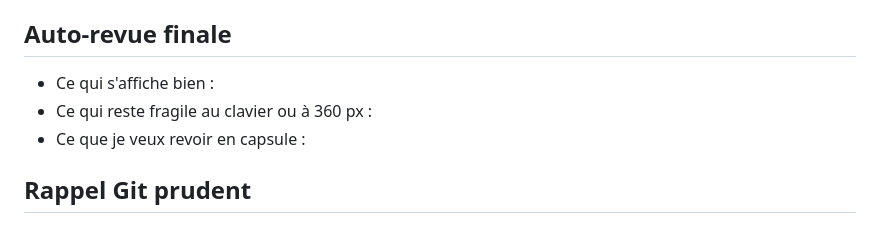
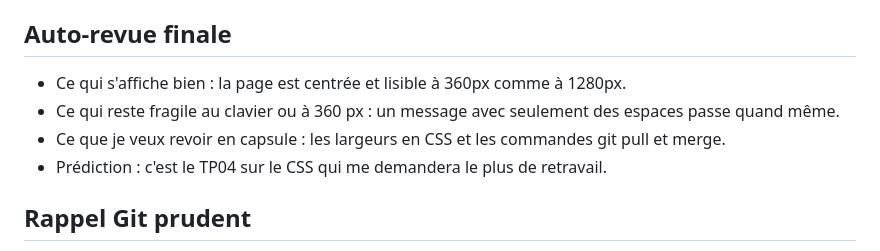
Before and after one commit to NicoAB21/efrei-renforcement-dev-web, a Markdown page: suivi.md, the part around the change. GitHub-like rendering.

Commit message:
etape 05

```diff
--- a/suivi.md
+++ b/suivi.md
@@ -57,9 +57,10 @@ Si Node ou Git bloque, note le message exact et continue en local sans attendre.
 
 ## Auto-revue finale
 
-- Ce qui s'affiche bien :
-- Ce qui reste fragile au clavier ou à 360 px :
-- Ce que je veux revoir en capsule :
+- Ce qui s'affiche bien : la page est centrée et lisible à 360px comme à 1280px.
+- Ce qui reste fragile au clavier ou à 360 px : un message avec seulement des espaces passe quand même.
+- Ce que je veux revoir en capsule : les largeurs en CSS et les commandes git pull et merge.
+- Prédiction : c'est le TP04 sur le CSS qui me demandera le plus de retravail.
 
 ## Rappel Git prudent
 
```
